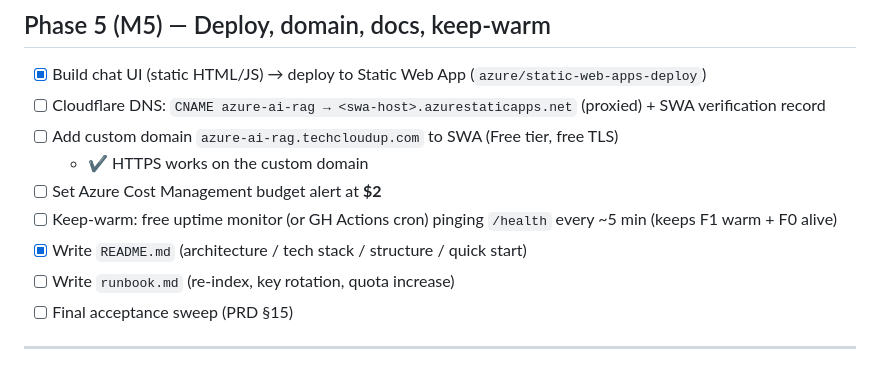
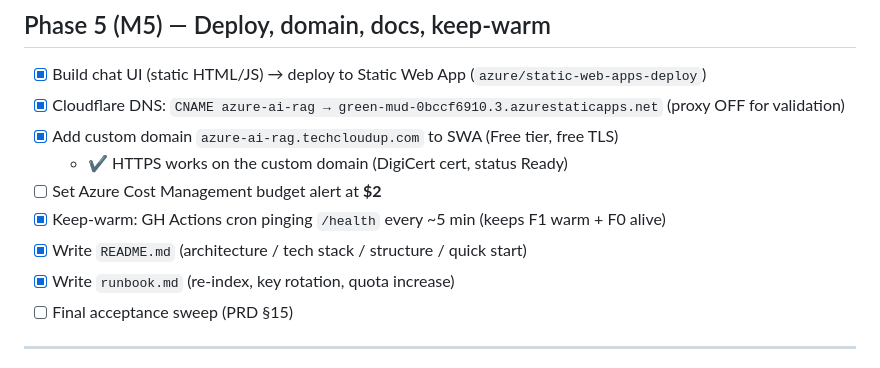
Before and after one commit to scale600/azure-ai-rag, a Markdown page: BUILD_CHECKLIST.md, the part around the change. GitHub-like rendering.

Commit message:
Phase 5: custom domain azure-ai-rag.techcloudup.com live on SWA

```diff
--- a/BUILD_CHECKLIST.md
+++ b/BUILD_CHECKLIST.md
@@ -69,13 +69,13 @@
 ## Phase 5 (M5) — Deploy, domain, docs, keep-warm
 
 - [x] Build chat UI (static HTML/JS) → deploy to Static Web App (`azure/static-web-apps-deploy`)
-- [ ] Cloudflare DNS: `CNAME azure-ai-rag → <swa-host>.azurestaticapps.net` (proxied) + SWA verification record
-- [ ] Add custom domain `azure-ai-rag.techcloudup.com` to SWA (Free tier, free TLS)
-  - ✔ HTTPS works on the custom domain
+- [x] Cloudflare DNS: `CNAME azure-ai-rag → green-mud-0bccf6910.3.azurestaticapps.net` (proxy OFF for validation)
+- [x] Add custom domain `azure-ai-rag.techcloudup.com` to SWA (Free tier, free TLS)
+  - ✔ HTTPS works on the custom domain (DigiCert cert, status Ready)
 - [ ] Set Azure Cost Management budget alert at **$2**
-- [ ] Keep-warm: free uptime monitor (or GH Actions cron) pinging `/health` every ~5 min (keeps F1 warm + F0 alive)
+- [x] Keep-warm: GH Actions cron pinging `/health` every ~5 min (keeps F1 warm + F0 alive)
 - [x] Write `README.md` (architecture / tech stack / structure / quick start)
-- [ ] Write `runbook.md` (re-index, key rotation, quota increase)
+- [x] Write `runbook.md` (re-index, key rotation, quota increase)
 - [ ] Final acceptance sweep (PRD §15)
 
 ---
```
